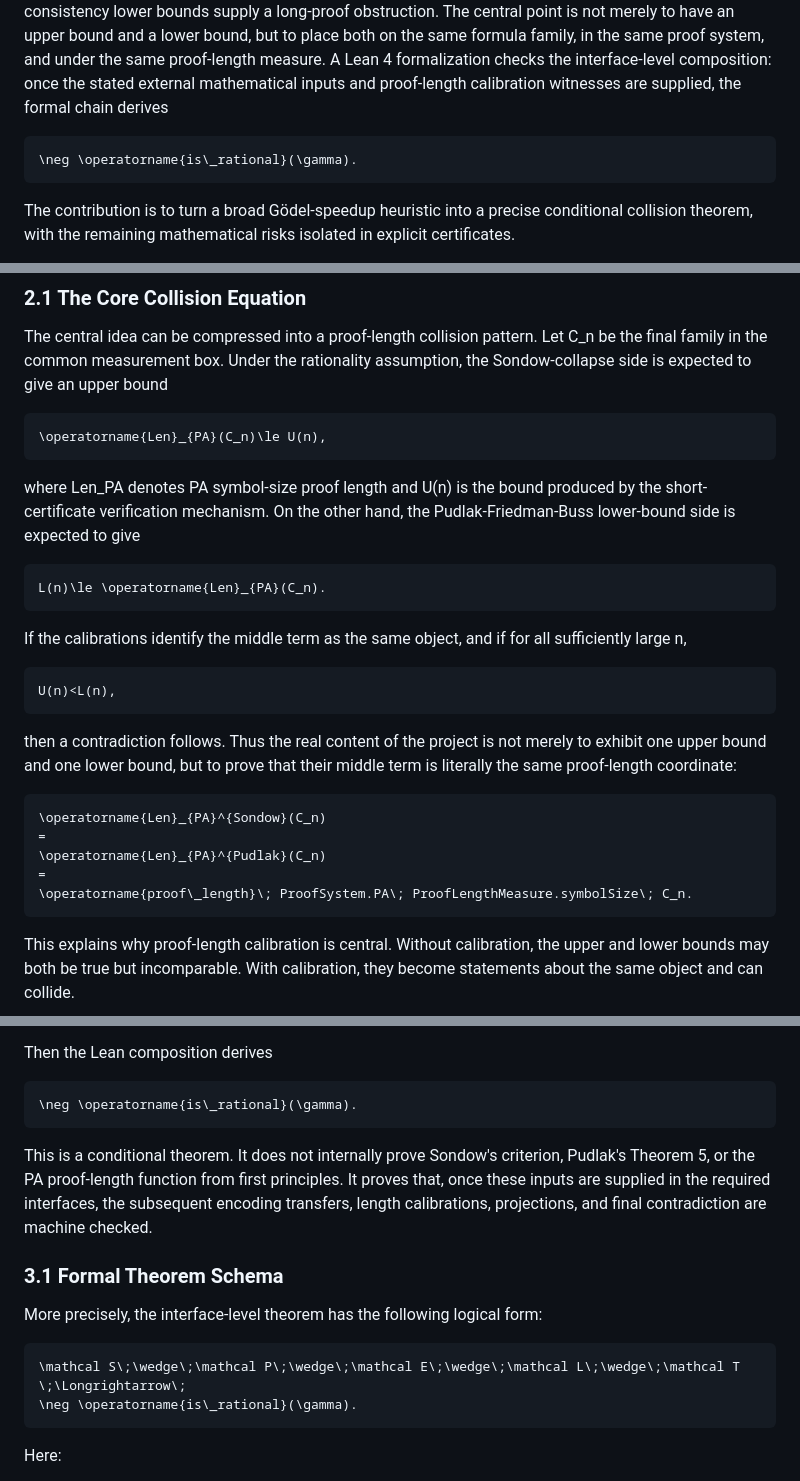
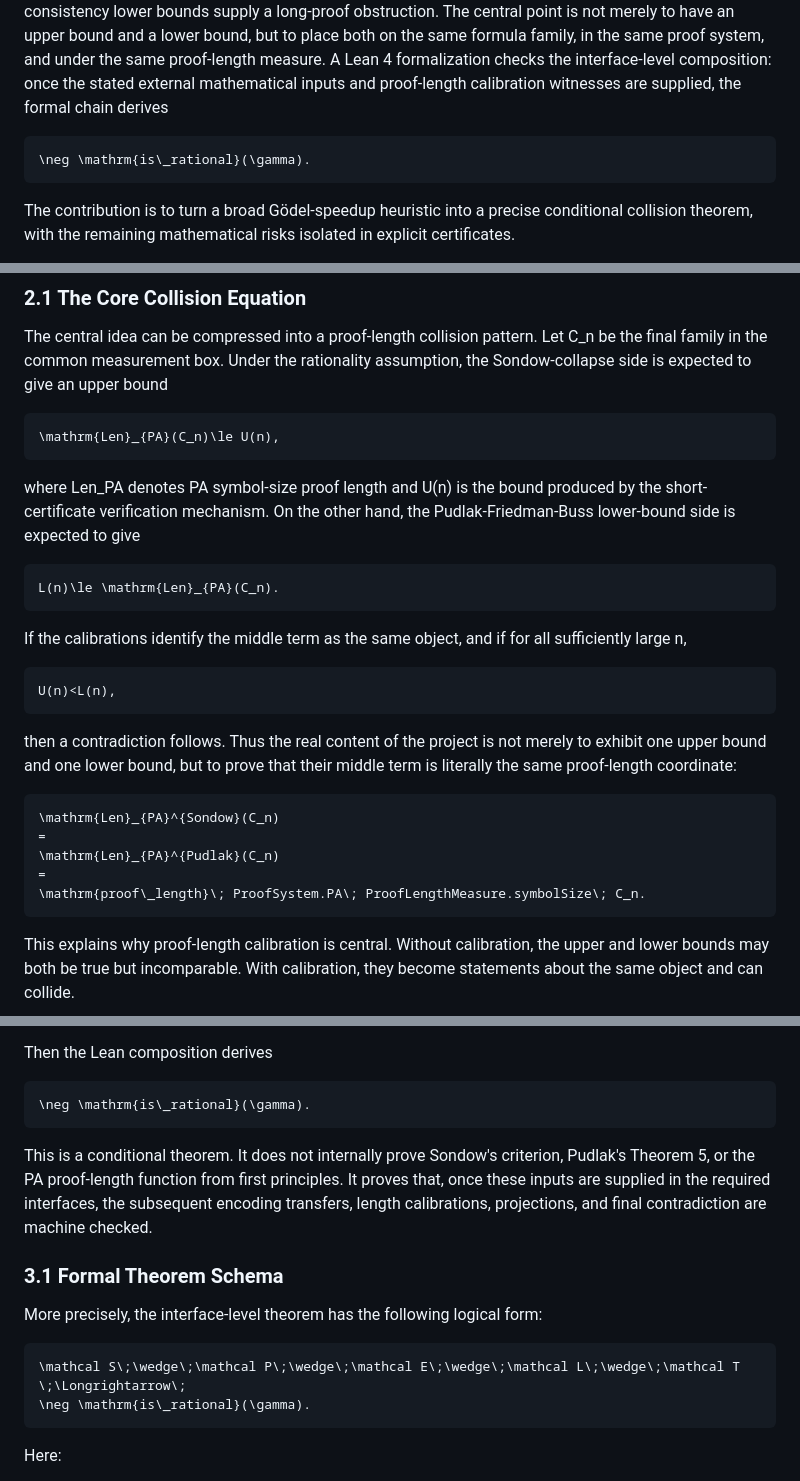
Before and after one commit to james130012/sondow-pudlak-collision-box, a Markdown page: paper/paper_new_en.md, 3 parts joined by grey strips. Rendered like a GitHub page.

Commit message:
Use GitHub-safe math macros in papers

````diff
--- a/paper/paper_new_en.md
+++ b/paper/paper_new_en.md
@@ -5,7 +5,7 @@
 The irrationality of the Euler-Mascheroni constant γ remains open. This paper does not claim an unconditional proof of γ ∉ ℚ. Instead, it formulates a conditional proof-complexity framework in which Sondow's criterion supplies a rationality-to-short-proof collapse, while Pudlak-Friedman-Buss finite consistency lower bounds supply a long-proof obstruction. The central point is not merely to have an upper bound and a lower bound, but to place both on the same formula family, in the same proof system, and under the same proof-length measure. A Lean 4 formalization checks the interface-level composition: once the stated external mathematical inputs and proof-length calibration witnesses are supplied, the formal chain derives
 
 ```math
-\neg \operatorname{is\_rational}(\gamma).
+\neg \mathrm{is\_rational}(\gamma).
 ```
 
 The contribution is to turn a broad Gödel-speedup heuristic into a precise conditional collision theorem, with the remaining mathematical risks isolated in explicit certificates.
@@ -51,13 +51,13 @@ All formula families are encoded as `FormulaCode`; all proof lengths are interpr
 The central idea can be compressed into a proof-length collision pattern. Let C_n be the final family in the common measurement box. Under the rationality assumption, the Sondow-collapse side is expected to give an upper bound
 
 ```math
-\operatorname{Len}_{PA}(C_n)\le U(n),
+\mathrm{Len}_{PA}(C_n)\le U(n),
 ```
 
 where Len_PA denotes PA symbol-size proof length and U(n) is the bound produced by the short-certificate verification mechanism. On the other hand, the Pudlak-Friedman-Buss lower-bound side is expected to give
 
 ```math
-L(n)\le \operatorname{Len}_{PA}(C_n).
+L(n)\le \mathrm{Len}_{PA}(C_n).
 ```
 
 If the calibrations identify the middle term as the same object, and if for all sufficiently large n,
@@ -69,11 +69,11 @@ U(n)<L(n),
 then a contradiction follows. Thus the real content of the project is not merely to exhibit one upper bound and one lower bound, but to prove that their middle term is literally the same proof-length coordinate:
 
 ```math
-\operatorname{Len}_{PA}^{Sondow}(C_n)
+\mathrm{Len}_{PA}^{Sondow}(C_n)
 =
-\operatorname{Len}_{PA}^{Pudlak}(C_n)
+\mathrm{Len}_{PA}^{Pudlak}(C_n)
 =
-\operatorname{proof\_length}\; ProofSystem.PA\; ProofLengthMeasure.symbolSize\; C_n.
+\mathrm{proof\_length}\; ProofSystem.PA\; ProofLengthMeasure.symbolSize\; C_n.
 ```
 
 This explains why proof-length calibration is central. Without calibration, the upper and lower bounds may both be true but incomparable. With calibration, they become statements about the same object and can collide.
@@ -106,7 +106,7 @@ Assume the following inputs are provided.
 Then the Lean composition derives
 
 ```math
-\neg \operatorname{is\_rational}(\gamma).
+\neg \mathrm{is\_rational}(\gamma).
 ```
 
 This is a conditional theorem. It does not internally prove Sondow's criterion, Pudlak's Theorem 5, or the PA proof-length function from first principles. It proves that, once these inputs are supplied in the required interfaces, the subsequent encoding transfers, length calibrations, projections, and final contradiction are machine checked.
@@ -118,7 +118,7 @@ More precisely, the interface-level theorem has the following logical form:
 ```math
 \mathcal S\;\wedge\;\mathcal P\;\wedge\;\mathcal E\;\wedge\;\mathcal L\;\wedge\;\mathcal T
 \;\Longrightarrow\;
-\neg \operatorname{is\_rational}(\gamma).
+\neg \mathrm{is\_rational}(\gamma).
 ```
 
 Here:
````
Also changed, not shown: other parts of paper/paper_new_en.md (+1 -1 lines), paper/paper_new_zh.md (+9 -9 lines).
